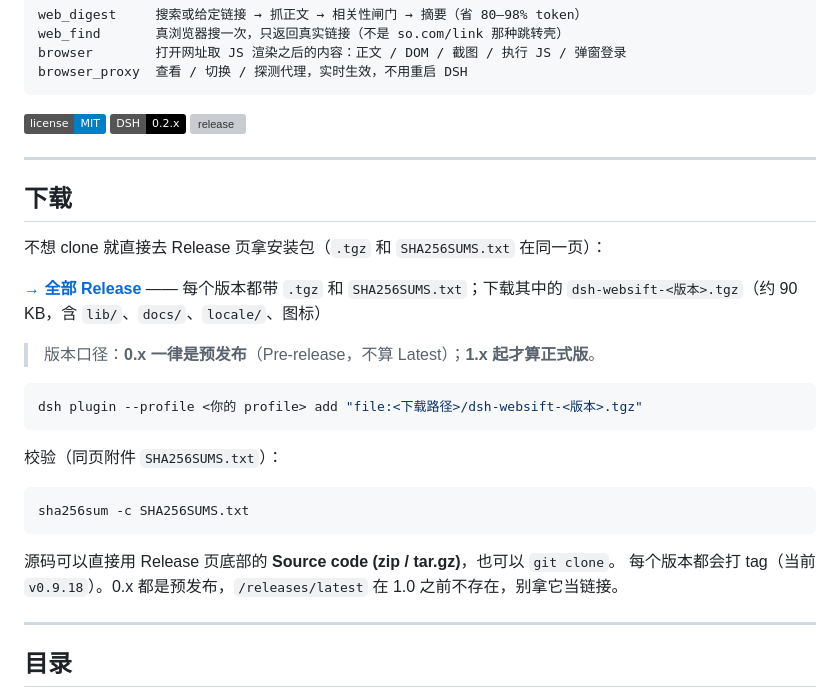
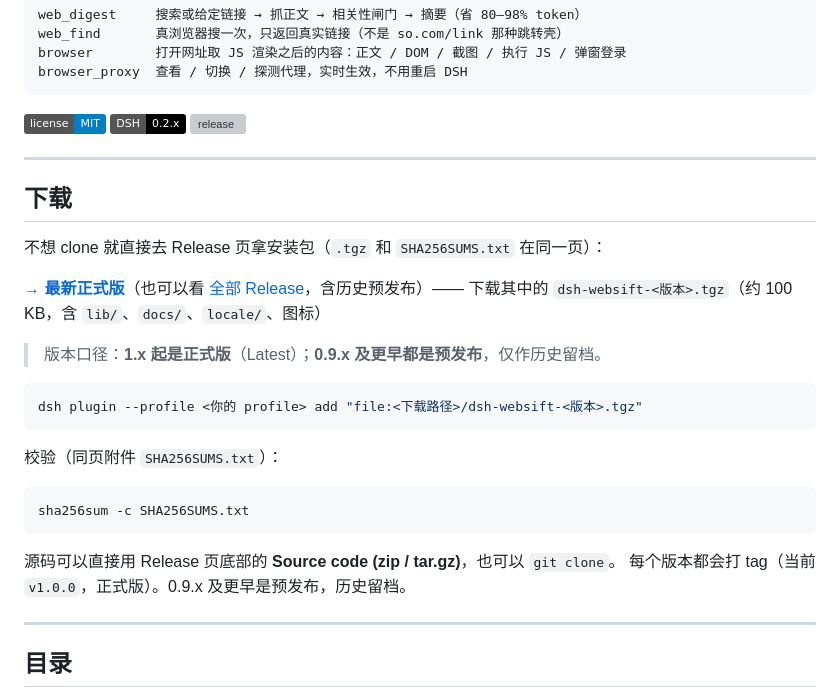
Before and after one commit to KNLCXY/dsh-browser-kernel, a Markdown page: README.md, the part around one of its changes. Rendered like a GitHub page; badges without logos; grey boxes are pictures that could not be loaded.

Commit message:
1.0.0: 首个正式版（README/MANUAL/CHANGELOG 文案）
- README 恢复 /releases/latest、徽章去掉 include_prereleases、版本口径改为「1.x 正式版」
- MANUAL 头部版本与变更表补 1.0.0
- CHANGELOG 补 1.0.0 条目（0.9.0 → 1.0.0 能力汇总 + 行为冻结）

````diff
--- a/README.md
+++ b/README.md
@@ -28,9 +28,9 @@ browser_proxy  查看 / 切换 / 探测代理，实时生效，不用重启 DSH
 
 不想 clone 就直接去 Release 页拿安装包（`.tgz` 和 `SHA256SUMS.txt` 在同一页）：
 
-**[→ 全部 Release](https://github.com/KNLCXY/dsh-websift/releases)** —— 每个版本都带 `.tgz` 和 `SHA256SUMS.txt`；下载其中的 `dsh-websift-<版本>.tgz`（约 90 KB，含 `lib/`、`docs/`、`locale/`、图标）
+**[→ 最新正式版](https://github.com/KNLCXY/dsh-websift/releases/latest)**（也可以看 [全部 Release](https://github.com/KNLCXY/dsh-websift/releases)，含历史预发布）—— 下载其中的 `dsh-websift-<版本>.tgz`（约 100 KB，含 `lib/`、`docs/`、`locale/`、图标）
 
-> 版本口径：**0.x 一律是预发布**（Pre-release，不算 Latest）；**1.x 起才算正式版**。
+> 版本口径：**1.x 起是正式版**（Latest）；**0.9.x 及更早都是预发布**，仅作历史留档。
 
 ```bash
 dsh plugin --profile <你的 profile> add "file:<下载路径>/dsh-websift-<版本>.tgz"
@@ -43,7 +43,7 @@ sha256sum -c SHA256SUMS.txt
 ```
 
 源码可以直接用 Release 页底部的 **Source code (zip / tar.gz)**，也可以 `git clone`。
-每个版本都会打 tag（当前 `v0.9.18`）。0.x 都是预发布，`/releases/latest` 在 1.0 之前不存在，别拿它当链接。
+每个版本都会打 tag（当前 `v1.0.0`，正式版）。0.9.x 及更早是预发布，历史留档。
 
 ---
 
````
Also changed, not shown: other parts of README.md (+1 -1 lines), CHANGELOG.md (+16 -0 lines), docs/MANUAL.md (+1 -1 lines).
